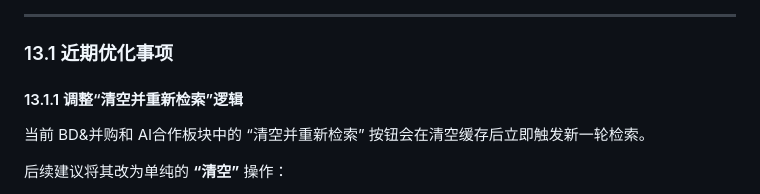
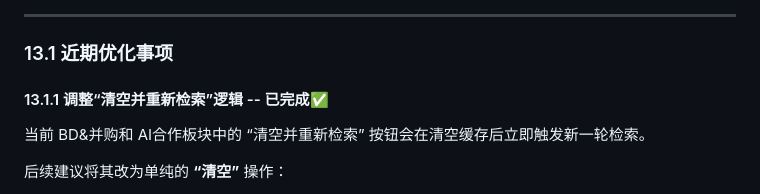
Before and after one commit to Natalie279/pharma-intel, a Markdown page: README.md, the part around the change. GitHub-like rendering.

```diff
--- a/README.md
+++ b/README.md
@@ -549,7 +549,7 @@ http://localhost:8000
 
 ### 13.1 近期优化事项
 
-#### 13.1.1 调整“清空并重新检索”逻辑
+#### 13.1.1 调整“清空并重新检索”逻辑 -- 已完成✅
 
 当前 BD&并购和 AI合作板块中的 “清空并重新检索” 按钮会在清空缓存后立即触发新一轮检索。
 
```
